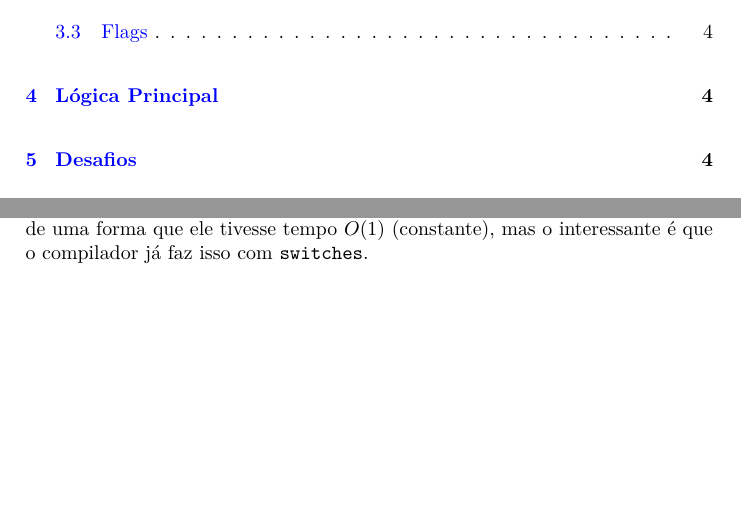
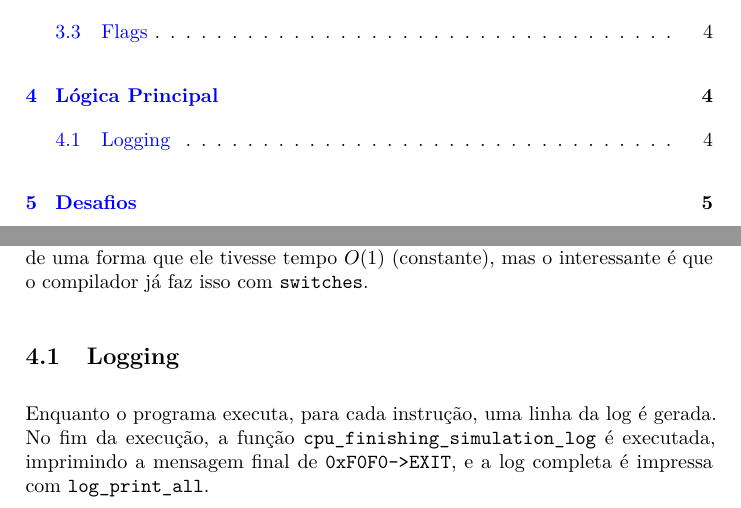
Before and after one commit to FrankSteps/PSEL_CORETECH_2025, a LaTeX document (002_documentacao/index.tex): two parts of pages 1 and 4 of 6, joined at a grey line, cut so that both start at the same text, the shorter picture padded with empty space. Compiled offline with pdfLaTeX.

Commit message:
docs(index.tex): escrever sobre o logging

```diff
--- a/002_documentacao/index.tex
+++ b/002_documentacao/index.tex
@@ -161,6 +161,10 @@ Outro componente importante é a função \texttt{decode}, usada para traduzir o
 
 Por fim, a \texttt{execute} recebe a instrução decodificada e a relaciona com uma tabela de instruções (um \texttt{array}). A ideia de Vinícius aqui era de implementar o \texttt{execute} de uma forma que ele tivesse tempo \(O(1)\) (constante), mas o interessante é que o compilador já faz isso com \texttt{switches}.
 
+\subsection{Logging}
+
+Enquanto o programa executa, para cada instrução, uma linha da log é gerada. No fim da execução, a função \texttt{cpu\_finishing\_simulation\_log} é executada, imprimindo a mensagem final de \texttt{0xF0F0->EXIT}, e a log completa é impressa com \texttt{log\_print\_all}.
+
 \section{Desafios}
 O principal desafio foi o tempo. O projeto demandou muito esforço e agilidade para o seu planejamento, execução, direção e documentação. Além deste, para tornar o projeto mais didático e mais auto-explicativo, foi necessário um amplo conhecimento e experiência na linguagem C, arquitetura de computadores e sistemas operacionais. Aplicações como: arquitetura, design do código pra otimização e organização e a desenvoltura do modulo foram um dos principais desafios como mencionou Vinícius.
 Os contra-tempos não se voltaram apenas ao projeto, como também à liderança do grupo para que o mesmo fosse o mais produtivo possível.
```
